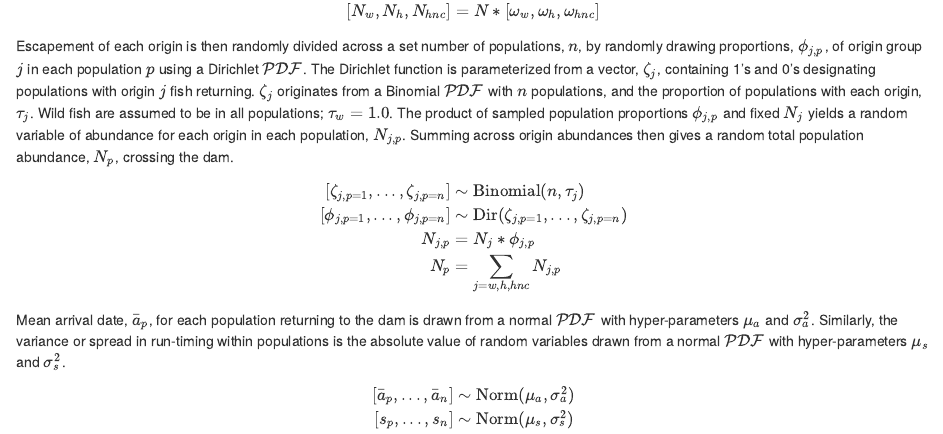
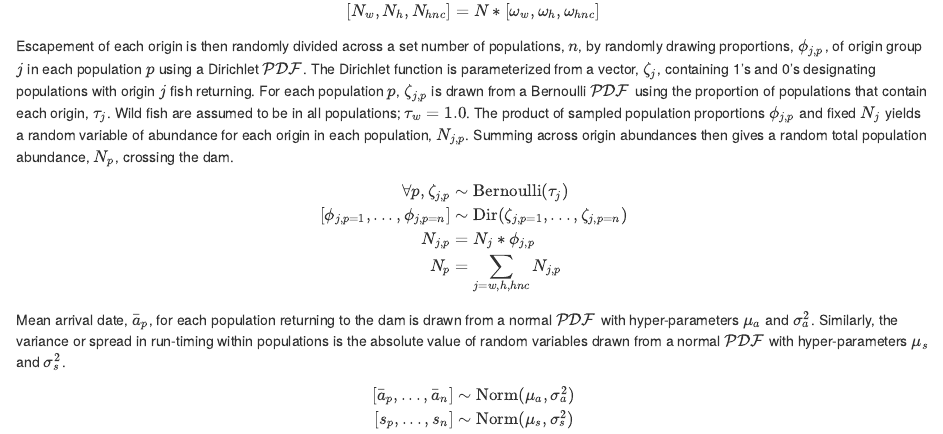
Before and after one commit to KevinSee/ManuscriptSTADEM, an R Markdown document (analysis/paper/appendices/Appendix_simulation_details.Rmd): the page in a window 1100 px wide, from 140 px down. Rendered offline with R 4.5, knitr and Pandoc, with nearby package versions.

Commit message:
clarified how vector of 0s and 1s is generated describing which populations have fish of a particular origin type.

```diff
--- a/analysis/paper/appendices/Appendix_simulation_details.Rmd
+++ b/analysis/paper/appendices/Appendix_simulation_details.Rmd
@@ -8,11 +8,11 @@ $$
 \end{aligned}
 $$
 
-Escapement of each origin is then randomly divided across a set number of populations, $n$, by randomly drawing proportions, $\phi_{j,p}$, of origin group $j$ in each population $p$ using a Dirichlet $\mathcal{PDF}$. The Dirichlet function is parameterized from a vector, $\zeta_j$, containing 1's and 0's designating populations with origin $j$ fish returning. $\zeta_j$ originates from a Binomial $\mathcal{PDF}$ with $n$ populations, and the proportion of populations with each origin, $\tau_j$. Wild fish are assumed to be in all populations; $\tau_w = 1.0$. The product of sampled population proportions $\phi_{j,p}$ and fixed $N_j$ yields a random variable of abundance for each origin in each population, $N_{j,p}$. Summing across origin abundances then gives a random total population abundance, $N_p$, crossing the dam.
+Escapement of each origin is then randomly divided across a set number of populations, $n$, by randomly drawing proportions, $\phi_{j,p}$, of origin group $j$ in each population $p$ using a Dirichlet $\mathcal{PDF}$. The Dirichlet function is parameterized from a vector, $\zeta_j$, containing 1's and 0's designating populations with origin $j$ fish returning. For each population $p$, $\zeta_{j,p}$ is drawn from a Bernoulli $\mathcal{PDF}$ using the proportion of populations that contain each origin, $\tau_j$. Wild fish are assumed to be in all populations; $\tau_w = 1.0$. The product of sampled population proportions $\phi_{j,p}$ and fixed $N_j$ yields a random variable of abundance for each origin in each population, $N_{j,p}$. Summing across origin abundances then gives a random total population abundance, $N_p$, crossing the dam.
 
 $$
 \begin{aligned}
-  \left[\zeta_{j,p=1},  ... , \zeta_{j,p=n}\right] &\sim \text{Binomial}(n, \tau_j) \\
+  \forall p, \zeta_{j,p} &\sim \text{Bernoulli}(\tau_j) \\
   \left[\phi_{j,p=1},  ... , \phi_{j,p=n}\right] &\sim \text{Dir}(\zeta_{j,p=1},  ... , \zeta_{j,p=n}) \\
   N_{j,p} &= N_j * \phi_{j,p} \\
   N_p &= \sum_{j=w, h, hnc} N_{j,p}
```
